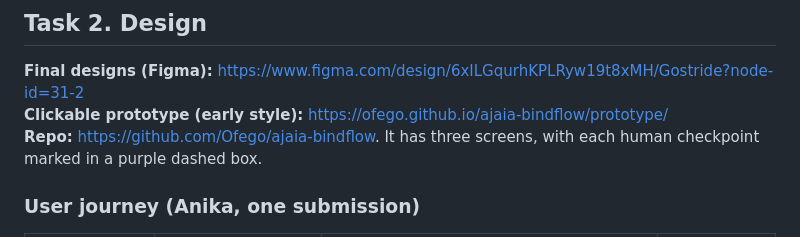
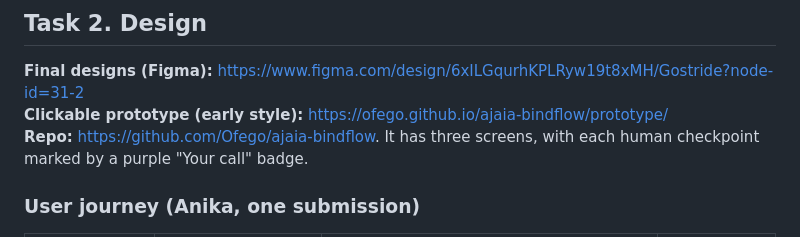
Before and after one commit to Ofego/ajaia-bindflow, a Markdown page: SUBMISSION.md, the part around the change. Drawn GitHub-style.

Commit message:
docs: update checkpoint wording

```diff
--- a/SUBMISSION.md
+++ b/SUBMISSION.md
@@ -62,7 +62,7 @@ There is a smaller gap too. Anika's log reports 14 minutes to her first flag, bu
 
 **Final designs (Figma):** https://www.figma.com/design/6xILGqurhKPLRyw19t8xMH/Gostride?node-id=31-2
 **Clickable prototype (early style):** https://ofego.github.io/ajaia-bindflow/prototype/
-**Repo:** https://github.com/Ofego/ajaia-bindflow. It has three screens, with each human checkpoint marked in a purple dashed box.
+**Repo:** https://github.com/Ofego/ajaia-bindflow. It has three screens, with each human checkpoint marked by a purple "Your call" badge.
 
 ### User journey (Anika, one submission)
 
```
